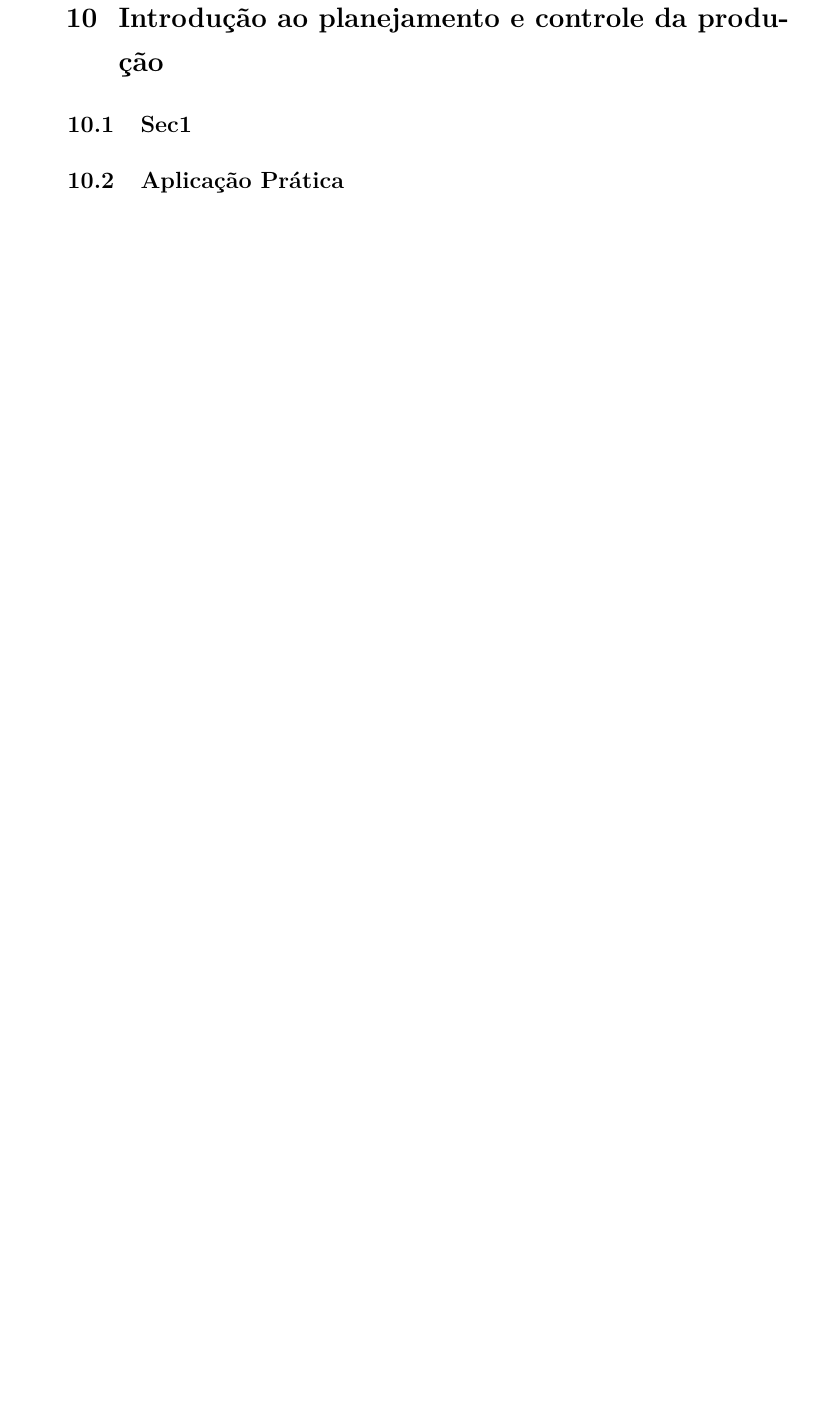
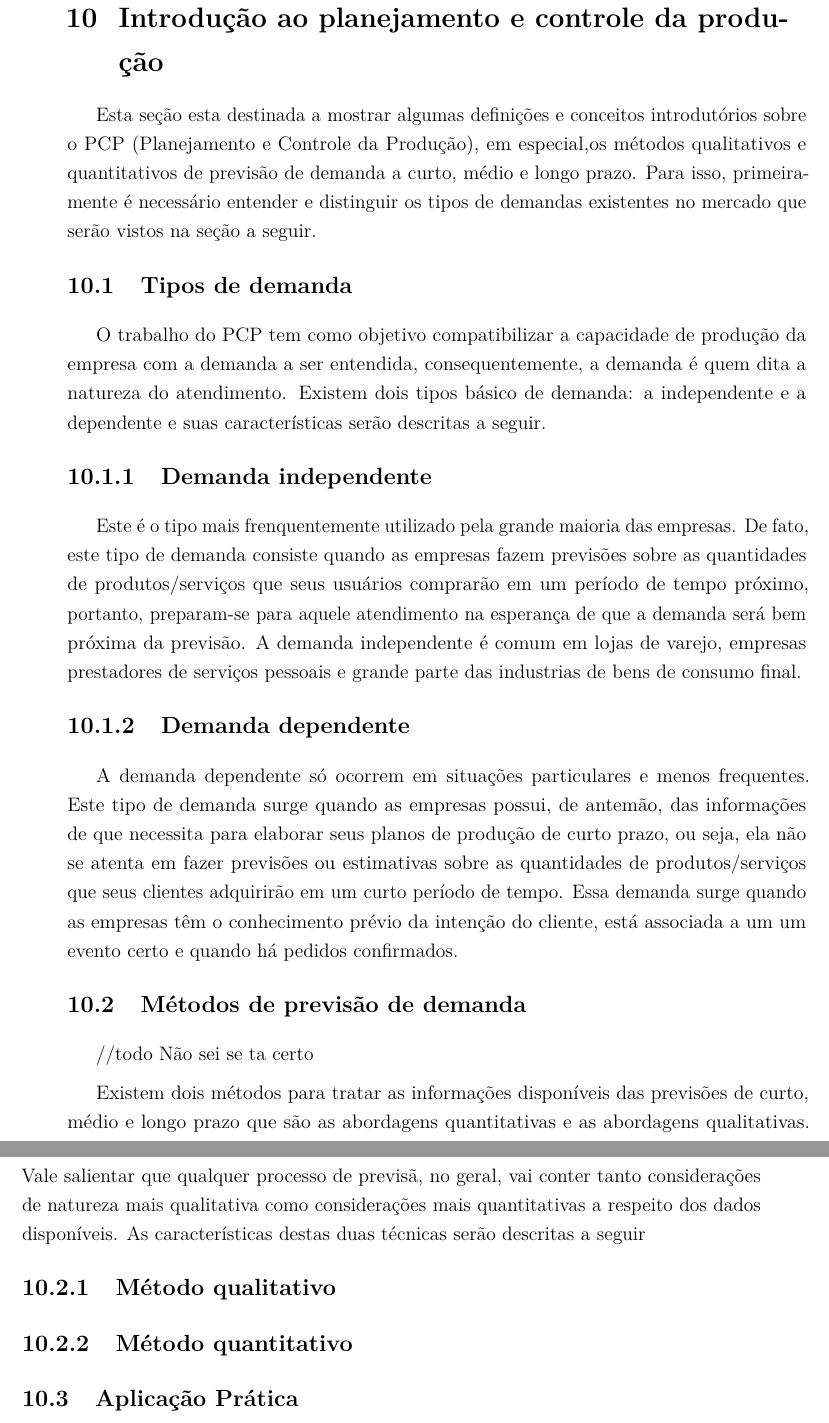
Before and after one commit to JessMotta/report_production_systems, a LaTeX thesis (report_production_systems.tex, which reads sections/10introplanejamento.tex): part of page 31 of 47 before the commit and two parts of pages 31 and 32 of 47 after it, the two joined at a grey line, cut so that both start at the same text, the shorter picture padded with empty space. Compiled offline with pdfLaTeX.

Commit message:
description of the theoretical part of chapter 10

```diff
--- a/sections/10introplanejamento.tex
+++ b/sections/10introplanejamento.tex
@@ -1,8 +1,29 @@
 \chapter{Introdução ao planejamento e controle da produção}
 \label{chap:introducao_ao_planejamento}
 
-\section{Sec1}
+Esta seção esta destinada a mostrar algumas definições e conceitos introdutórios sobre o PCP (Planejamento e Controle da Produção), em especial,os métodos qualitativos e quantitativos de previsão de demanda a curto, médio e longo prazo. Para isso, primeiramente é necessário entender e distinguir os tipos de demandas existentes no mercado que serão vistos na seção a seguir.
+
+\section{Tipos de demanda}
 \label{sec:introducao_ao_planejamento_sec1}
+
+O trabalho do PCP tem como objetivo compatibilizar a capacidade de produção da empresa com a demanda a ser entendida, consequentemente, a demanda é quem dita a natureza do atendimento. Existem dois tipos básico de demanda: a independente e a dependente e suas características serão descritas a seguir.
+
+\subsection{Demanda independente}
+
+Este é o tipo mais frenquentemente utilizado pela grande maioria das empresas. De fato, este tipo de demanda consiste quando as empresas fazem previsões sobre as quantidades de produtos/serviços que seus usuários comprarão em um período de tempo próximo, portanto, preparam-se para aquele atendimento na esperança de que a demanda será bem próxima da previsão. A demanda independente é comum em lojas de varejo, empresas prestadores de serviços pessoais e grande parte das industrias de bens de consumo final.
+
+\subsection{Demanda dependente}
+
+A demanda dependente só ocorrem em situações particulares e menos frequentes. Este tipo de demanda surge quando as empresas possui, de antemão, das informações de que necessita para elaborar seus planos de produção de curto prazo, ou seja, ela não se atenta em fazer previsões ou estimativas sobre as quantidades de produtos/serviços que seus clientes adquirirão em um curto período de tempo. Essa demanda surge quando as empresas têm o conhecimento prévio da intenção do cliente, está associada a um um evento certo e quando há pedidos confirmados.
+
+\section{Métodos de previsão de demanda}
+//todo Não sei se ta certo
+
+Existem dois métodos para tratar as informações disponíveis das previsões de curto, médio e longo prazo que são as abordagens quantitativas e as abordagens qualitativas. Vale salientar que qualquer processo de previsã, no geral, vai conter tanto considerações de natureza mais qualitativa como considerações mais quantitativas a respeito dos dados disponíveis. As características destas duas técnicas serão descritas a seguir
+
+\subsection{Método qualitativo}
+
+\subsection{Método quantitativo}
 
 \section{Aplicação Prática}
 \label{sec:introducao_ao_planejamento_aplicacao}
```
Also changed, not shown: report_production_systems.pdf.
